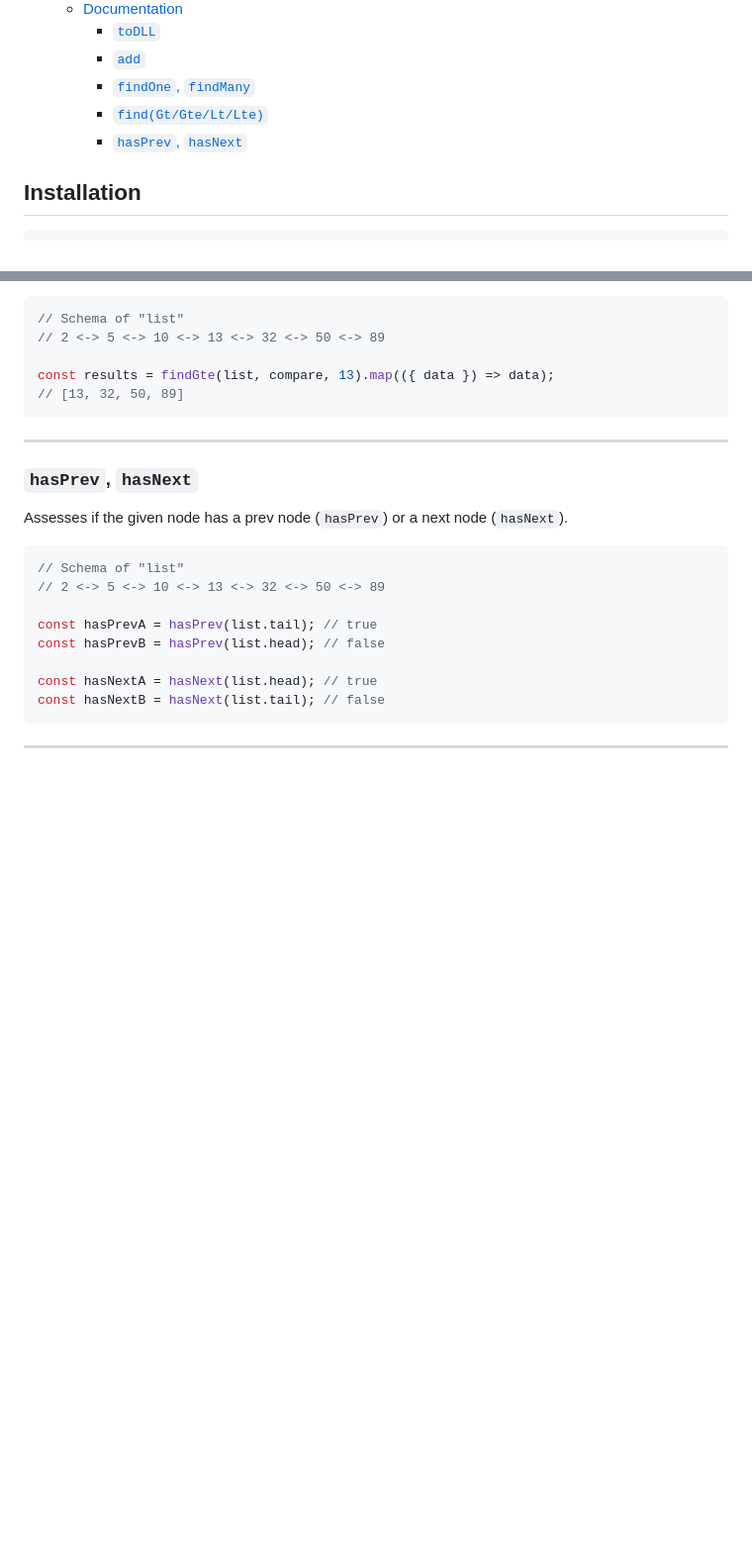
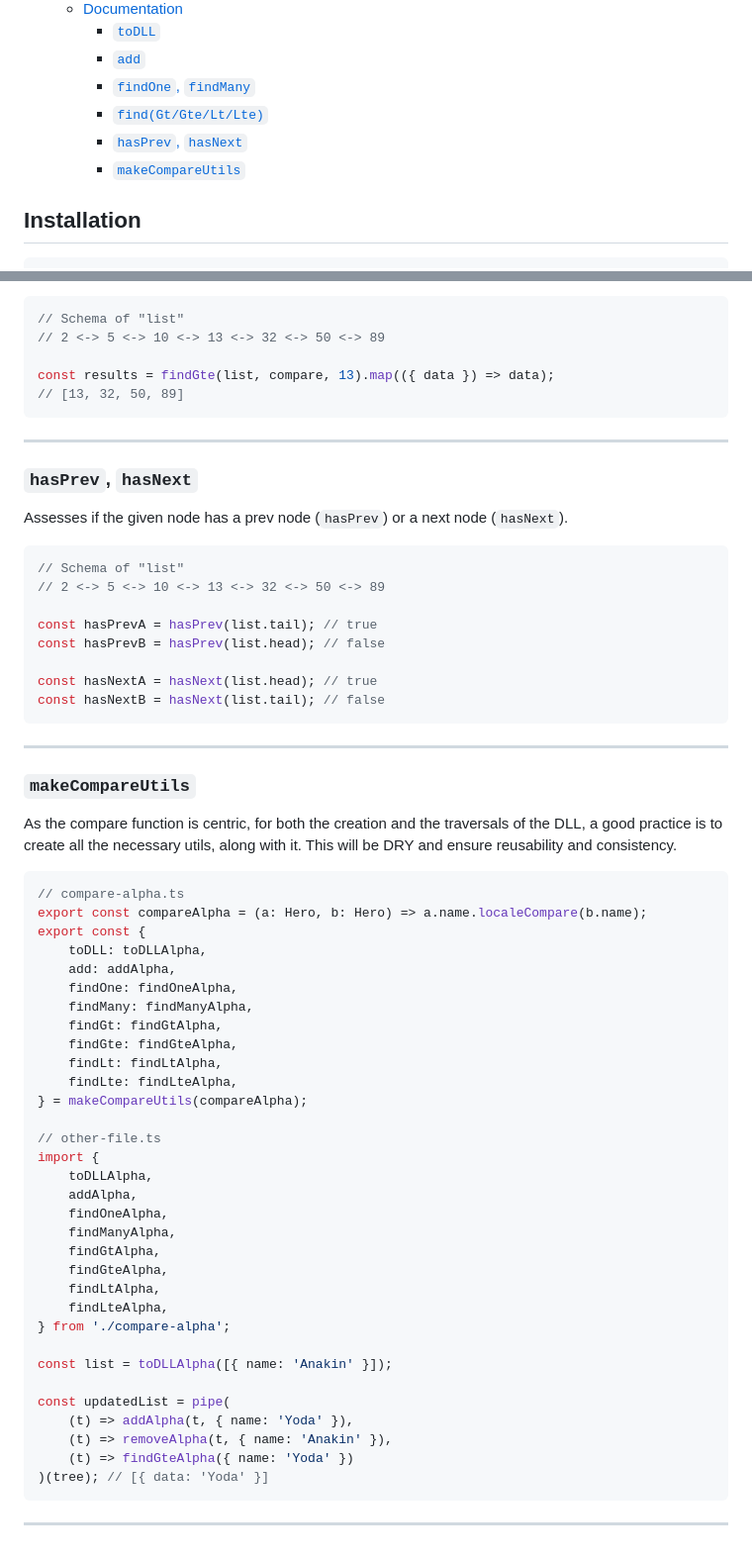
Before and after one commit to rfieve/double-linked-list, a Markdown page: README.md, 2 parts joined by grey strips. Shown at 99% size. GitHub-like rendering; blank space fills up the shorter version.

Commit message:
docs: documentation for makeCompareUtils

````diff
--- a/README.md
+++ b/README.md
@@ -14,6 +14,7 @@ A zero-dependency TypeScript library to work with doubly linked lists and arrays
         -   [`findOne`, `findMany`](#findone-findmany)
         -   [`find(Gt/Gte/Lt/Lte)`](#findgtgteltlte)
         -   [`hasPrev`, `hasNext`](#hasprev-hasnext)
+        -   [`makeCompareUtils`](#makecompareutils)
 
 ## Installation
 
@@ -174,3 +175,44 @@ const hasNextB = hasNext(list.tail); // false
 ```
 
 ---
+
+### `makeCompareUtils`
+
+As the compare function is centric, for both the creation and the traversals of the DLL, a good practice is to create all the necessary utils, along with it. This will be DRY and ensure reusability and consistency.
+
+```typescript
+// compare-alpha.ts
+export const compareAlpha = (a: Hero, b: Hero) => a.name.localeCompare(b.name);
+export const {
+    toDLL: toDLLAlpha,
+    add: addAlpha,
+    findOne: findOneAlpha,
+    findMany: findManyAlpha,
+    findGt: findGtAlpha,
+    findGte: findGteAlpha,
+    findLt: findLtAlpha,
+    findLte: findLteAlpha,
+} = makeCompareUtils(compareAlpha);
+
+// other-file.ts
+import {
+    toDLLAlpha,
+    addAlpha,
+    findOneAlpha,
+    findManyAlpha,
+    findGtAlpha,
+    findGteAlpha,
+    findLtAlpha,
+    findLteAlpha,
+} from './compare-alpha';
+
+const list = toDLLAlpha([{ name: 'Anakin' }]);
+
+const updatedList = pipe(
+    (t) => addAlpha(t, { name: 'Yoda' }),
+    (t) => removeAlpha(t, { name: 'Anakin' }),
+    (t) => findGteAlpha({ name: 'Yoda' })
+)(tree); // [{ data: 'Yoda' }]
+```
+
+---
````
